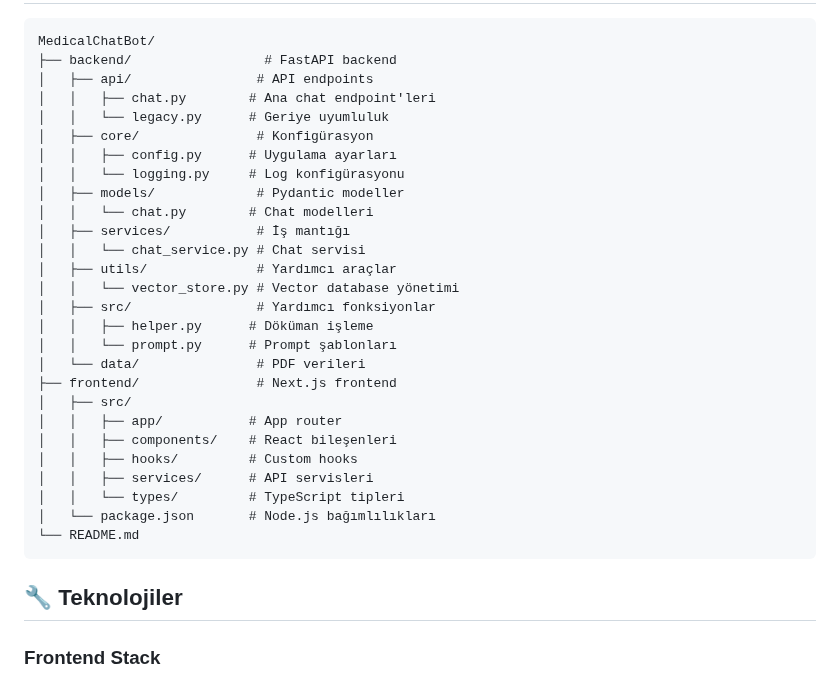
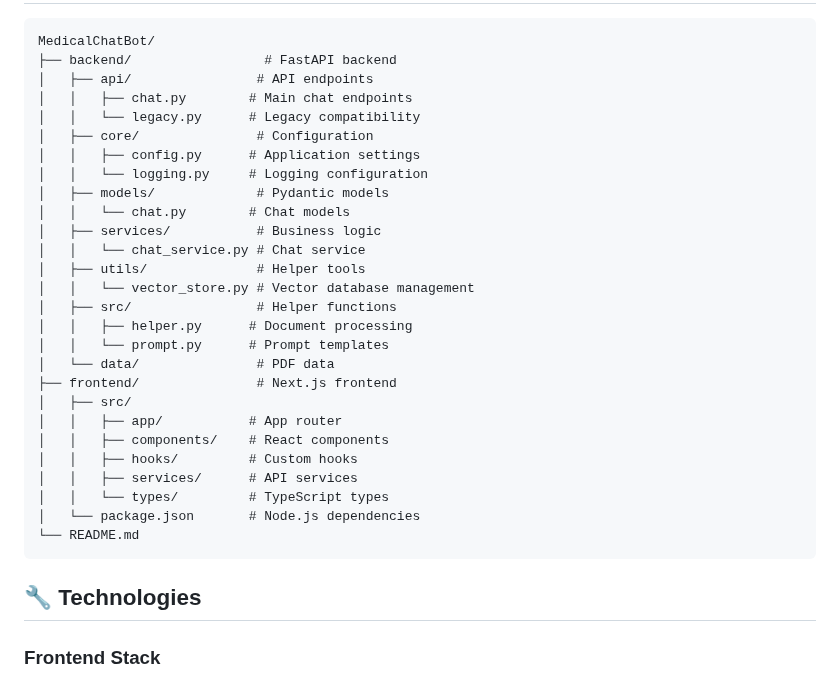
Before and after one commit to cangirhabil/MedicalChatBot, a Markdown page: README.md, the part around one of its changes. Rendered like a GitHub page.

````diff
--- a/README.md
+++ b/README.md
@@ -73,33 +73,33 @@ Frontend http://localhost:3000 adresinde çalışacaktır.
 MedicalChatBot/
 ├── backend/                 # FastAPI backend
 │   ├── api/                # API endpoints
-│   │   ├── chat.py        # Ana chat endpoint'leri
-│   │   └── legacy.py      # Geriye uyumluluk
-│   ├── core/               # Konfigürasyon
-│   │   ├── config.py      # Uygulama ayarları
-│   │   └── logging.py     # Log konfigürasyonu
-│   ├── models/             # Pydantic modeller
-│   │   └── chat.py        # Chat modelleri
-│   ├── services/           # İş mantığı
-│   │   └── chat_service.py # Chat servisi
-│   ├── utils/              # Yardımcı araçlar
-│   │   └── vector_store.py # Vector database yönetimi
-│   ├── src/                # Yardımcı fonksiyonlar
-│   │   ├── helper.py      # Döküman işleme
-│   │   └── prompt.py      # Prompt şablonları
-│   └── data/               # PDF verileri
+│   │   ├── chat.py        # Main chat endpoints
+│   │   └── legacy.py      # Legacy compatibility
+│   ├── core/               # Configuration
+│   │   ├── config.py      # Application settings
+│   │   └── logging.py     # Logging configuration
+│   ├── models/             # Pydantic models
+│   │   └── chat.py        # Chat models
+│   ├── services/           # Business logic
+│   │   └── chat_service.py # Chat service
+│   ├── utils/              # Helper tools
+│   │   └── vector_store.py # Vector database management
+│   ├── src/                # Helper functions
+│   │   ├── helper.py      # Document processing
+│   │   └── prompt.py      # Prompt templates
+│   └── data/               # PDF data
 ├── frontend/               # Next.js frontend
 │   ├── src/
 │   │   ├── app/           # App router
-│   │   ├── components/    # React bileşenleri
+│   │   ├── components/    # React components
 │   │   ├── hooks/         # Custom hooks
-│   │   ├── services/      # API servisleri
-│   │   └── types/         # TypeScript tipleri
-│   └── package.json       # Node.js bağımlılıkları
+│   │   ├── services/      # API services
+│   │   └── types/         # TypeScript types
+│   └── package.json       # Node.js dependencies
 └── README.md
 ```
 
-## 🔧 Teknolojiler
+## 🔧 Technologies
 
 ### Frontend Stack
 - **Next.js 15.5.2**: React framework with App Router
````
Also changed, not shown: other parts of README.md (+23 -23 lines).
